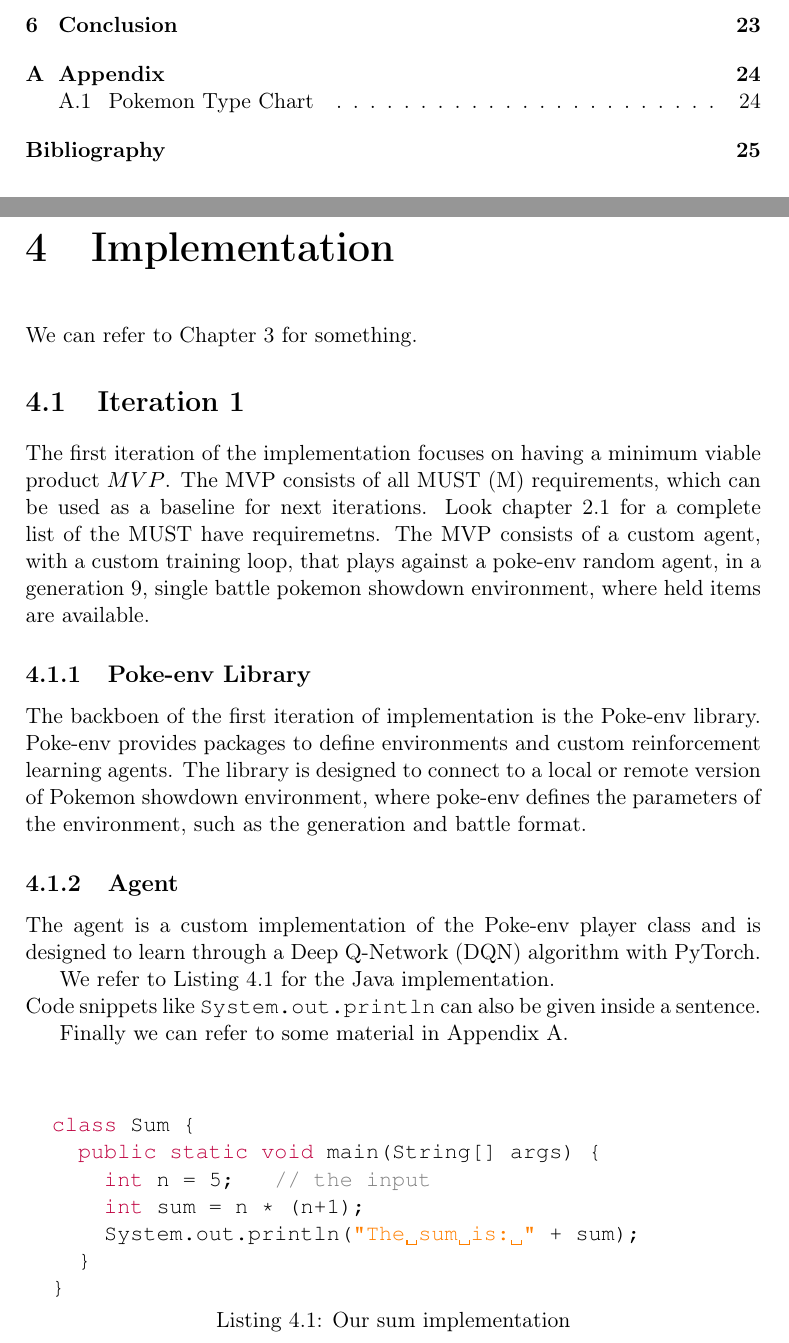
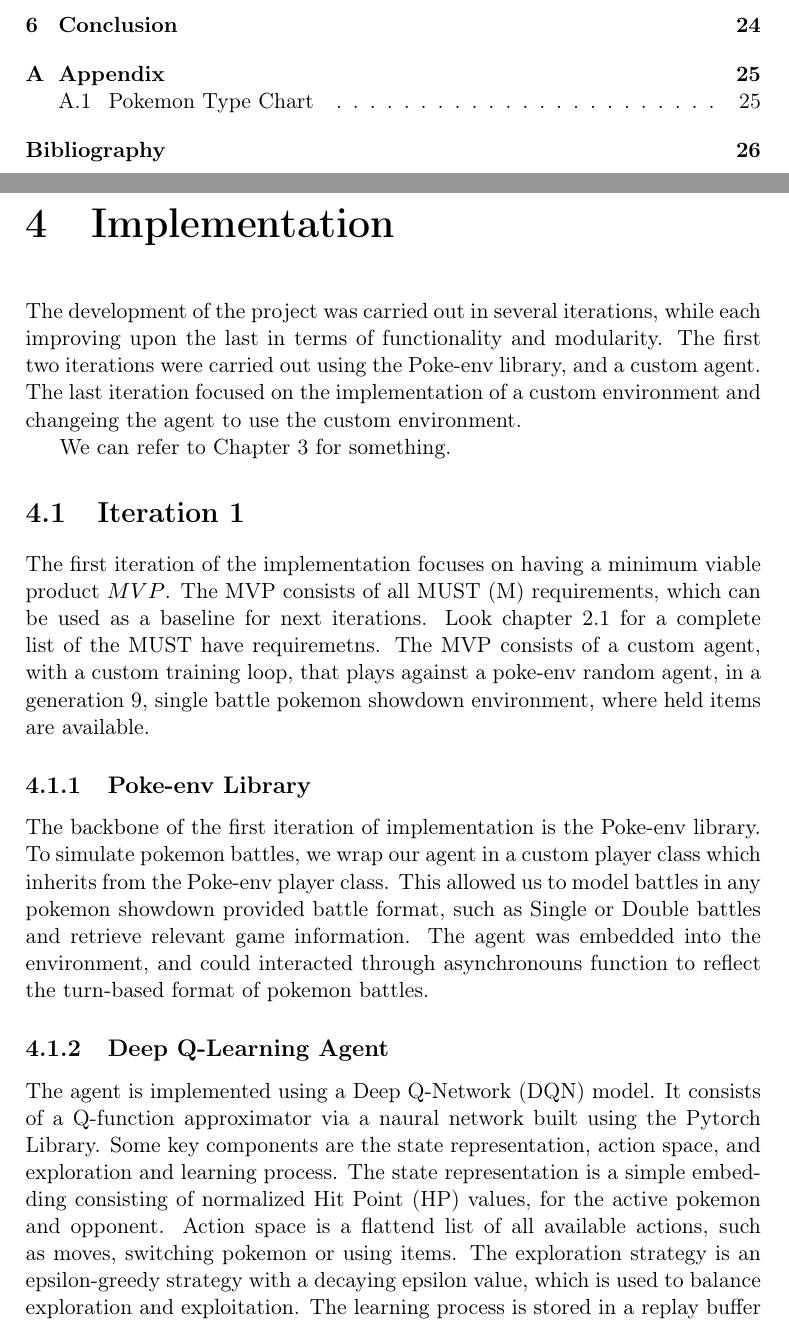
Before and after one commit to joachimhviid/pokemon-battle-bot, a LaTeX thesis (report/main.tex, which reads report/chapters/implementation/chap-implementation.tex, report/chapters/implementation/sec-agent.tex, report/chapters/implementation/sec-iteration-1.tex): two parts of pages 4 and 25 of 32 before the commit and two parts of pages 4 and 25 of 33 after it, joined at a grey line, cut so that both start at the same text. Compiled offline with pdfLaTeX.

Commit message:
Intro Text to Implementation chapter + Iteration 1 of implementation

```diff
--- a/report/chapters/implementation/chap-implementation.tex
+++ b/report/chapters/implementation/chap-implementation.tex
@@ -1,24 +1,30 @@
 \chapter{Implementation}
 \label{chap:implementation}
 
-
+The development of the project was carried out in several iterations, while each
+improving upon the last in terms of functionality and modularity.
+The first two iterations were carried out using the Poke-env library, and a
+custom agent. The last iteration focused on the implementation of a custom
+environment and changeing the agent to use the custom environment.
 
 
 We can refer to Chapter~\ref{chap:analysis-and-design} for something.
 
-\input{chapters/implementation/sec-agent.tex}
+\input{chapters/implementation/sec-iteration-1.tex}
+\input{chapters/implementation/sec-iteration-2.tex}
 
-We refer to Listing~\ref{lst:sum} for the Java implementation.\\ % force new line
-Code snippets like \lstinline{System.out.println} can also be given inside a sentence.
 
-\begin{lstlisting}[language=java,caption={Our sum implementation},float=tb,label=lst:sum]
-  class Sum {
-    public static void main(String[] args) {
-      int n = 5;   // the input
-      int sum = n * (n+1);
-      System.out.println("The sum is: " + sum);
-    }
-  }
-\end{lstlisting}
+% We refer to Listing~\ref{lst:sum} for the Java implementation.\\ % force new line
+% Code snippets like \lstinline{System.out.println} can also be given inside a sentence.
 
-Finally we can refer to some material in Appendix~\ref{appendix:api-doc}.
+% \begin{lstlisting}[language=java,caption={Our sum implementation},float=tb,label=lst:sum]
+%   class Sum {
+%     public static void main(String[] args) {
+%       int n = 5;   // the input
+%       int sum = n * (n+1);
+%       System.out.println("The sum is: " + sum);
+%     }
+%   }
+% \end{lstlisting}
+
+% Finally we can refer to some material in Appendix~\ref{appendix:api-doc}.
--- a/report/chapters/implementation/sec-agent.tex
+++ /dev/null
@@ -1,19 +0,0 @@
-\section{Iteration 1}
-\label{sec:Iteration-1-Agent-Environment}
-
-The first iteration of the implementation focuses on having a minimum viable product \(MVP\). The MVP
-consists of all MUST (M) requirements, which can be used as a baseline for next iterations.
-Look chapter \ref{sec:functional-requirements} for a complete list of the MUST have requiremetns.
-The MVP consists of a custom agent, with a custom training loop, that plays against a poke-env random agent,
-in a generation 9, single battle pokemon showdown environment, where held items are available.
-
-\subsection{Poke-env Library}
-The backboen of the first iteration of implementation is the Poke-env library.
-Poke-env provides packages to define environments and custom reinforcement learning agents.
-The library is designed to connect to a local or remote version of Pokemon showdown environment,
-where poke-env defines the parameters of the environment, such as the generation and battle format.
-
-
-\subsection{Agent}
-The agent is a custom implementation of the Poke-env player class and is designed to learn through
-a Deep Q-Network (DQN) algorithm with PyTorch.
--- /dev/null
+++ b/report/chapters/implementation/sec-iteration-1.tex
@@ -0,0 +1,27 @@
+\section{Iteration 1}
+\label{sec:Iteration-1-Agent-Environment}
+
+The first iteration of the implementation focuses on having a minimum viable product \(MVP\). The MVP
+consists of all MUST (M) requirements, which can be used as a baseline for next iterations.
+Look chapter \ref{sec:functional-requirements} for a complete list of the MUST have requiremetns.
+The MVP consists of a custom agent, with a custom training loop, that plays against a poke-env random agent,
+in a generation 9, single battle pokemon showdown environment, where held items are available.
+
+\subsection{Poke-env Library}
+The backbone of the first iteration of implementation is the Poke-env library.
+To simulate pokemon battles, we wrap our agent in a custom player class which inherits from the
+Poke-env player class. This allowed us to model battles in any pokemon showdown
+provided battle format, such as Single or Double battles and retrieve relevant game information.
+The agent was embedded into the environment, and could interacted through asynchronouns function
+to reflect the turn-based format of pokemon battles.
+
+
+\subsection{Deep Q-Learning Agent}
+The agent is implemented using a Deep Q-Network (DQN) model. It consists of a Q-function
+approximator via a naural network built using the Pytorch Library. Some key components
+are the state representation, action space, and exploration and learning process.
+The state representation is a simple embedding consisting of normalized Hit Point (HP) values,
+for the active pokemon and opponent. Action space is a flattend list of all available actions, such
+as moves, switching pokemon or using items. The exploration strategy is an epsilon-greedy strategy
+with a decaying epsilon value, which is used to balance exploration and exploitation.
+The learning process is stored in a replay buffer and used to train the model in batches, with
@@ -0,0 +35,2 @@
+\begin{itemize}
+    \item \textbf{Batch Size:} 64
```
Also changed, not shown: project/output/FP_Doubles.png, report/chapters/implementation/sec-iteration-1.tex (15 more changed lines), 3 other files.
